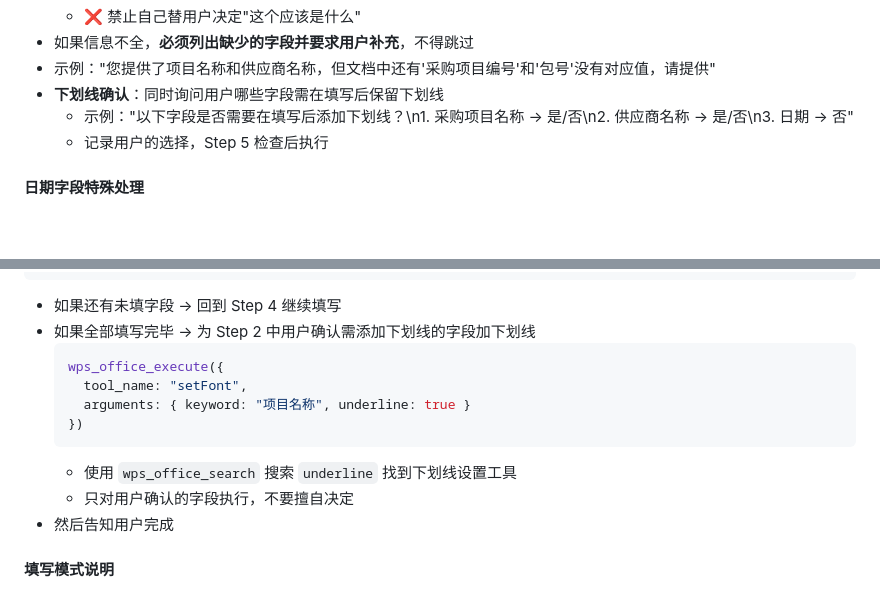
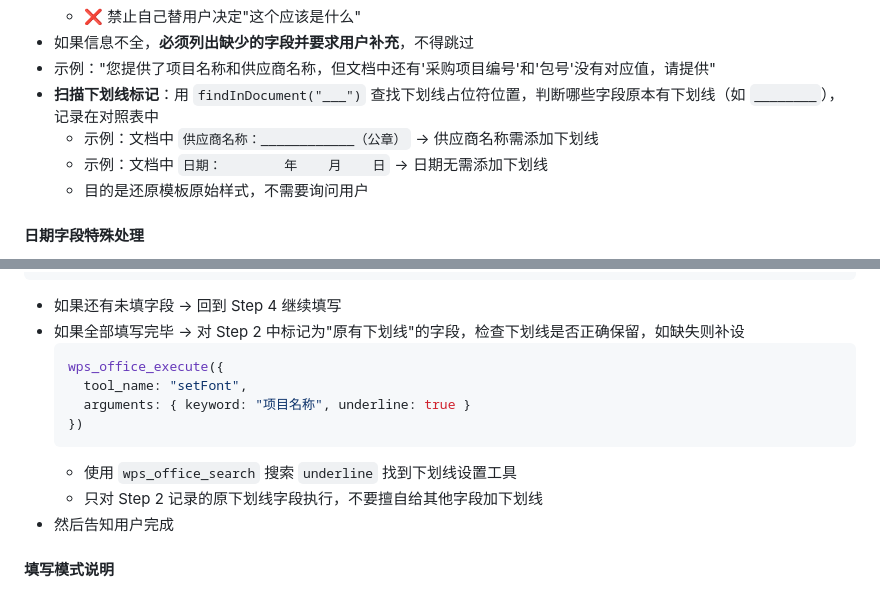
Before and after one commit to lnxsun/opencode-wps, a Markdown page: skills/wps-word/SKILL.md, 2 parts joined by grey strips. Drawn GitHub-style; blank space fills up the shorter version.

Commit message:
change underline logic: auto-detect underline markers in doc, don't ask user

````diff
--- a/skills/wps-word/SKILL.md
+++ b/skills/wps-word/SKILL.md
@@ -228,9 +228,10 @@ wps_office_execute({
   - ❌ 禁止自己替用户决定"这个应该是什么"
 - 如果信息不全，**必须列出缺少的字段并要求用户补充**，不得跳过
 - 示例："您提供了项目名称和供应商名称，但文档中还有'采购项目编号'和'包号'没有对应值，请提供"
-- **下划线确认**：同时询问用户哪些字段需在填写后保留下划线
-  - 示例："以下字段是否需要在填写后添加下划线？\n1. 采购项目名称 → 是/否\n2. 供应商名称 → 是/否\n3. 日期 → 否"
-  - 记录用户的选择，Step 5 检查后执行
+- **扫描下划线标记**：用 `findInDocument("___")` 查找下划线占位符位置，判断哪些字段原本有下划线（如 `________`），记录在对照表中
+  - 示例：文档中 `供应商名称：____________（公章）` → 供应商名称需添加下划线
+  - 示例：文档中 `日期：        年    月    日` → 日期无需添加下划线
+  - 目的是还原模板原始样式，不需要询问用户
 
 #### 日期字段特殊处理
 - 对 `____年____月____日` 或 `年    月    日` 类占位符：使用 `fillMode: "afterColon"`（不要用 afterLabel）
@@ -274,7 +275,7 @@ wps_office_execute({
 })
 ```
 - 如果还有未填字段 → 回到 Step 4 继续填写
-- 如果全部填写完毕 → 为 Step 2 中用户确认需添加下划线的字段加下划线
+- 如果全部填写完毕 → 对 Step 2 中标记为"原有下划线"的字段，检查下划线是否正确保留，如缺失则补设
   ```javascript
   wps_office_execute({
     tool_name: "setFont",
@@ -282,7 +283,7 @@ wps_office_execute({
   })
   ```
   - 使用 `wps_office_search` 搜索 `underline` 找到下划线设置工具
-  - 只对用户确认的字段执行，不要擅自决定
+  - 只对 Step 2 记录的原下划线字段执行，不要擅自给其他字段加下划线
 - 然后告知用户完成
 
 #### 填写模式说明
````
Also changed, not shown: agents/wps-expert.md (+1 -1 lines).
